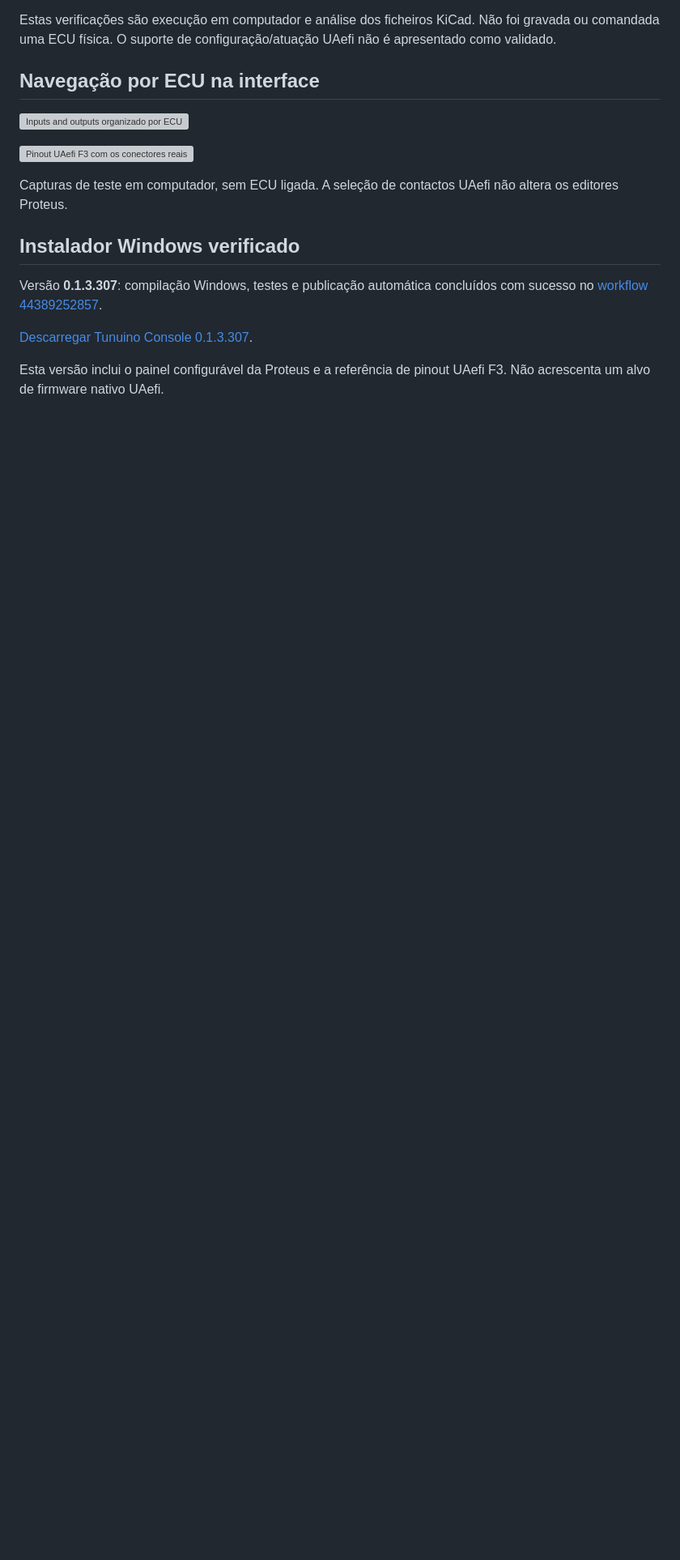
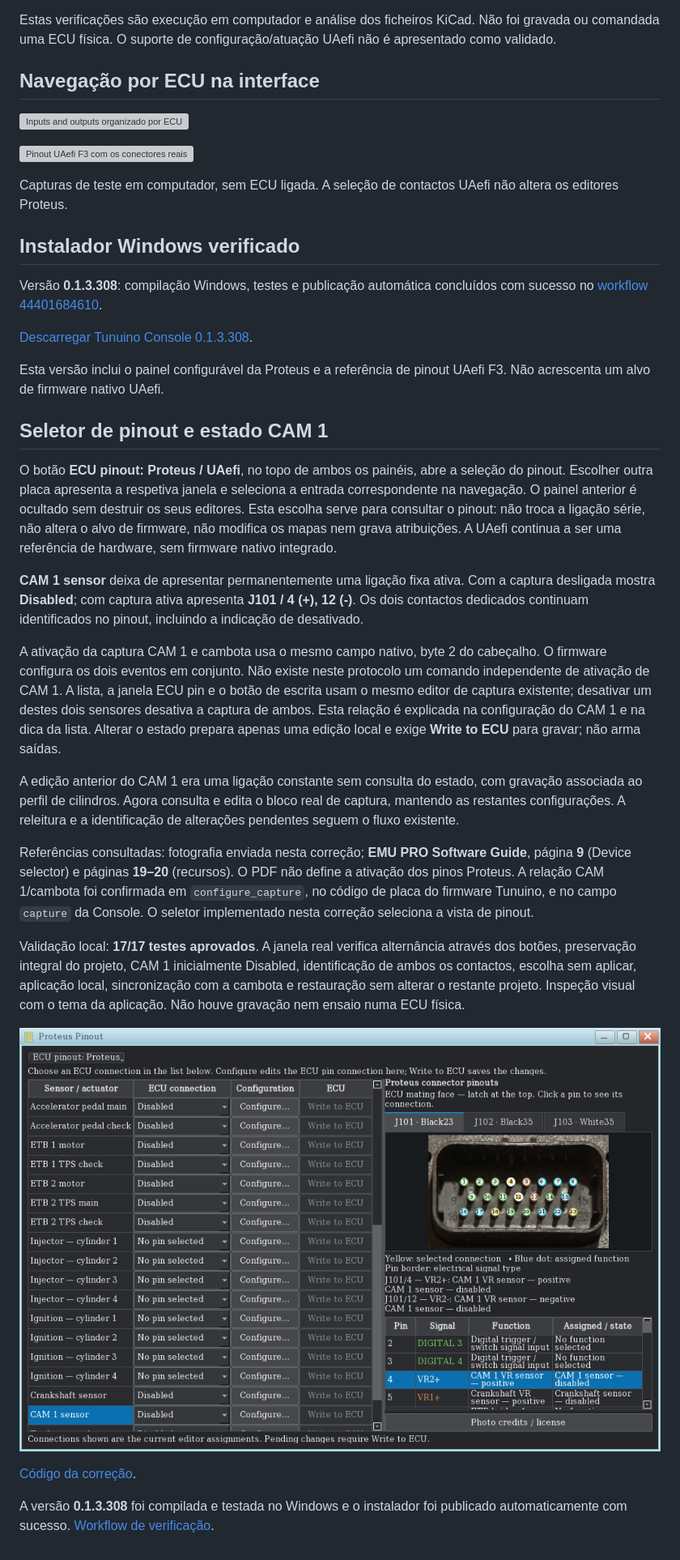
Before and after one commit to Tunuino/Tunuino_documents, a Markdown page: funcoes-entradas-saidas.md, the part around one of its changes. Shown at 81% size. GitHub-like rendering; pictures changed too: images/console/ecu-pinout-selector.png (added); blank space fills up the shorter version; grey boxes are pictures that could not be loaded.

Commit message:
Document pinout selector, CAM 1 shared capture state and verified installer 308

```diff
--- a/funcoes-entradas-saidas.md
+++ b/funcoes-entradas-saidas.md
@@ -145,8 +145,28 @@ Capturas de teste em computador, sem ECU ligada. A seleção de contactos UAefi
 
 ## Instalador Windows verificado
 
-Versão **0.1.3.307**: compilação Windows, testes e publicação automática concluídos com sucesso no [workflow 44389252857](https://github.com/Tunuino/Tunuino/actions/runs/44389252857).
+Versão **0.1.3.308**: compilação Windows, testes e publicação automática concluídos com sucesso no [workflow 44401684610](https://github.com/Tunuino/Tunuino/actions/runs/44401684610).
 
-[Descarregar Tunuino Console 0.1.3.307](https://tunuino.github.io/Tunuino/updates/Tunuino-Console-Setup-0.1.3.307.exe).
+[Descarregar Tunuino Console 0.1.3.308](https://tunuino.github.io/Tunuino/updates/Tunuino-Console-Setup-0.1.3.308.exe).
 
 Esta versão inclui o painel configurável da Proteus e a referência de pinout UAefi F3. Não acrescenta um alvo de firmware nativo UAefi.
+
+## Seletor de pinout e estado CAM 1
+
+O botão **ECU pinout: Proteus / UAefi**, no topo de ambos os painéis, abre a seleção do pinout. Escolher outra placa apresenta a respetiva janela e seleciona a entrada correspondente na navegação. O painel anterior é ocultado sem destruir os seus editores. Esta escolha serve para consultar o pinout: não troca a ligação série, não altera o alvo de firmware, não modifica os mapas nem grava atribuições. A UAefi continua a ser uma referência de hardware, sem firmware nativo integrado.
+
+**CAM 1 sensor** deixa de apresentar permanentemente uma ligação fixa ativa. Com a captura desligada mostra **Disabled**; com captura ativa apresenta **J101 / 4 (+), 12 (-)**. Os dois contactos dedicados continuam identificados no pinout, incluindo a indicação de desativado.
+
+A ativação da captura CAM 1 e cambota usa o mesmo campo nativo, byte 2 do cabeçalho. O firmware configura os dois eventos em conjunto. Não existe neste protocolo um comando independente de ativação de CAM 1. A lista, a janela ECU pin e o botão de escrita usam o mesmo editor de captura existente; desativar um destes dois sensores desativa a captura de ambos. Esta relação é explicada na configuração do CAM 1 e na dica da lista. Alterar o estado prepara apenas uma edição local e exige **Write to ECU** para gravar; não arma saídas.
+
+A edição anterior do CAM 1 era uma ligação constante sem consulta do estado, com gravação associada ao perfil de cilindros. Agora consulta e edita o bloco real de captura, mantendo as restantes configurações. A releitura e a identificação de alterações pendentes seguem o fluxo existente.
+
+Referências consultadas: fotografia enviada nesta correção; **EMU PRO Software Guide**, página **9** (Device selector) e páginas **19–20** (recursos). O PDF não define a ativação dos pinos Proteus. A relação CAM 1/cambota foi confirmada em `configure_capture`, no código de placa do firmware Tunuino, e no campo `capture` da Console. O seletor implementado nesta correção seleciona a vista de pinout.
+
+Validação local: **17/17 testes aprovados**. A janela real verifica alternância através dos botões, preservação integral do projeto, CAM 1 inicialmente Disabled, identificação de ambos os contactos, escolha sem aplicar, aplicação local, sincronização com a cambota e restauração sem alterar o restante projeto. Inspeção visual com o tema da aplicação. Não houve gravação nem ensaio numa ECU física.
+
+![Seletor de pinout e CAM 1 desativado](images/console/ecu-pinout-selector.png)
+
+[Código da correção](https://github.com/Tunuino/Tunuino/commit/497774ce3e17d3bdc60e25f16733df1c77c36202).
+
+A versão **0.1.3.308** foi compilada e testada no Windows e o instalador foi publicado automaticamente com sucesso. [Workflow de verificação](https://github.com/Tunuino/Tunuino/actions/runs/44401684610).
```
Also changed, not shown: other parts of funcoes-entradas-saidas.md (+1 -1 lines).
